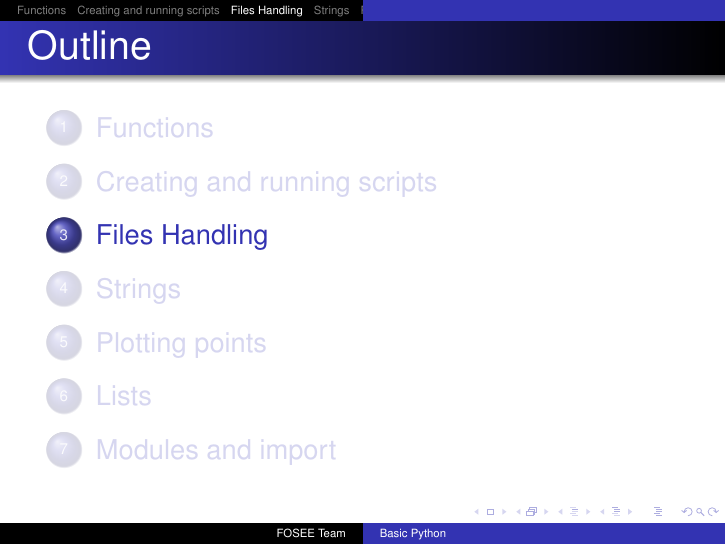
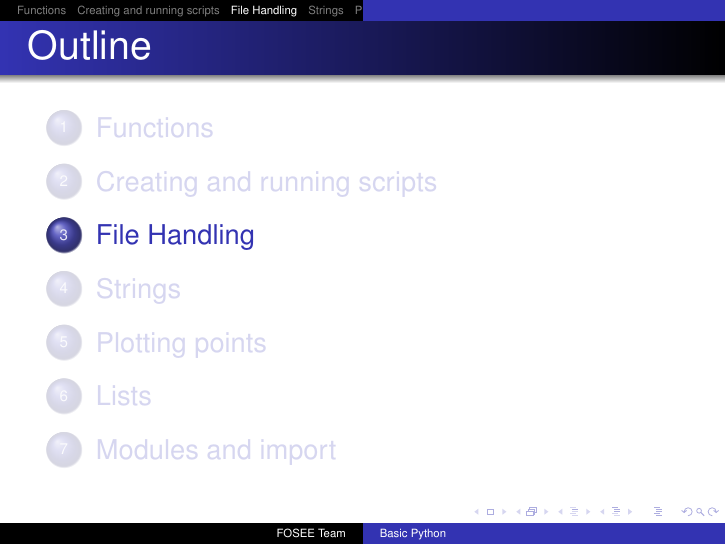
Before and after one commit to FOSSEE/workshops, LaTeX slides (day1/session2.tex): page 9 of 21 before the commit and page 9 of 22 after it. Compiled offline with pdfLaTeX.

Commit message:
Updated Session 1, day 2 slides.

```diff
--- a/day1/session2.tex
+++ b/day1/session2.tex
@@ -171,7 +167,7 @@ In []: plt.plot(x, f(x))
 \inctime{5}
 \end{frame}
 
-\section{Files Handling}
+\section{File Handling}
 \begin{frame}[fragile]
     \frametitle{File and \kwrd{for}}
 \begin{lstlisting}
```
Also changed, not shown: day1/session2.tex (5 more changed lines).
